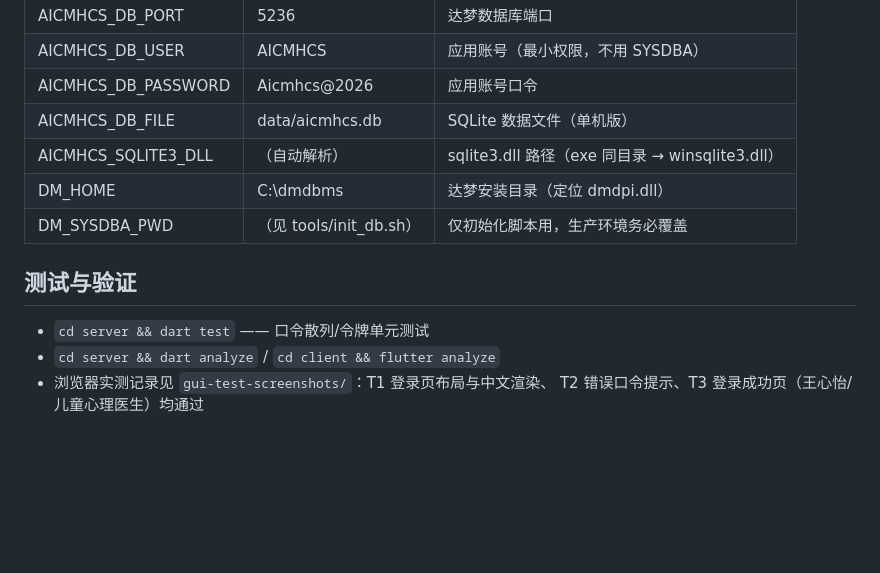
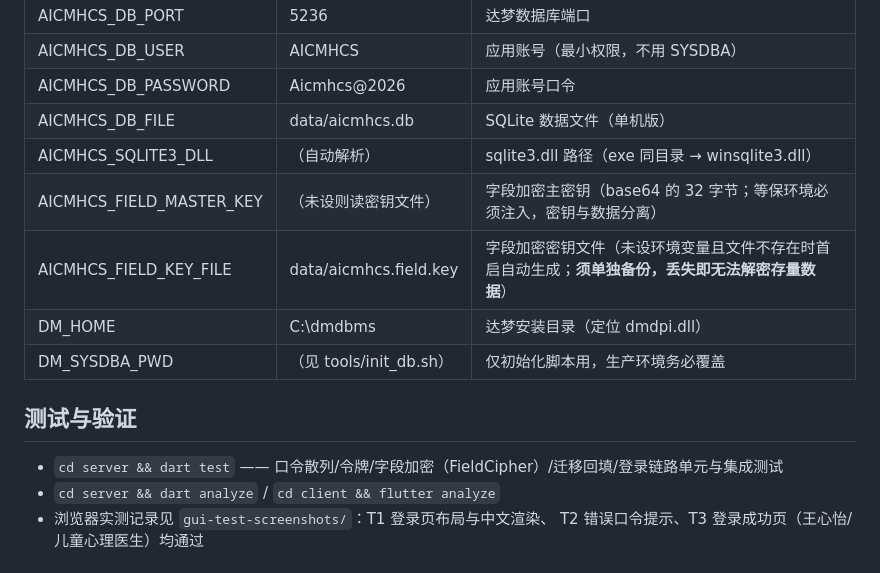
Before and after one commit to zjchenxk/AiCMHCS, a Markdown page: README.md, the part around the change. Drawn GitHub-style; blank space fills up the shorter version.

```diff
--- a/README.md
+++ b/README.md
@@ -193,12 +193,14 @@ cd server && AICMHCS_DB_DRIVER=sqlite dart run tool/seed_demo_data.dart     #
 | AICMHCS_DB_PASSWORD | Aicmhcs@2026 | 应用账号口令 |
 | AICMHCS_DB_FILE | data/aicmhcs.db | SQLite 数据文件（单机版） |
 | AICMHCS_SQLITE3_DLL | （自动解析） | sqlite3.dll 路径（exe 同目录 → winsqlite3.dll） |
+| AICMHCS_FIELD_MASTER_KEY | （未设则读密钥文件） | 字段加密主密钥（base64 的 32 字节；等保环境必须注入，密钥与数据分离） |
+| AICMHCS_FIELD_KEY_FILE | data/aicmhcs.field.key | 字段加密密钥文件（未设环境变量且文件不存在时首启自动生成；**须单独备份，丢失即无法解密存量数据**） |
 | DM_HOME | C:\dmdbms | 达梦安装目录（定位 dmdpi.dll） |
 | DM_SYSDBA_PWD | （见 tools/init_db.sh） | 仅初始化脚本用，生产环境务必覆盖 |
 
 ## 测试与验证
 
-- `cd server && dart test` —— 口令散列/令牌单元测试
+- `cd server && dart test` —— 口令散列/令牌/字段加密（FieldCipher）/迁移回填/登录链路单元与集成测试
 - `cd server && dart analyze` / `cd client && flutter analyze`
 - 浏览器实测记录见 `gui-test-screenshots/`：T1 登录页布局与中文渲染、
   T2 错误口令提示、T3 登录成功页（王心怡/儿童心理医生）均通过
```
Also changed, not shown: AGENTS.md (+16 -5 lines).
